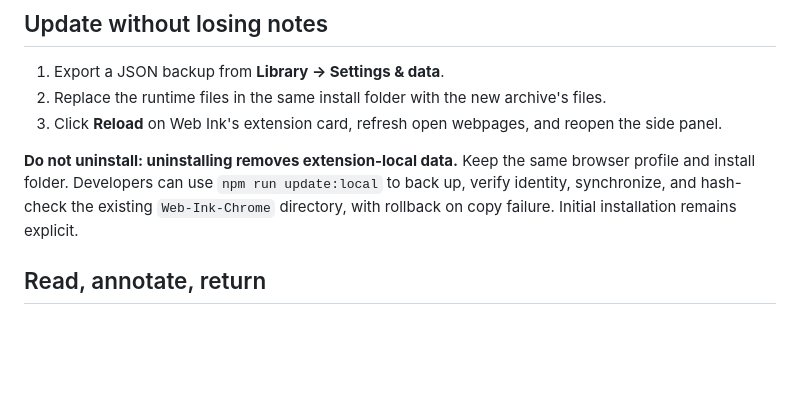
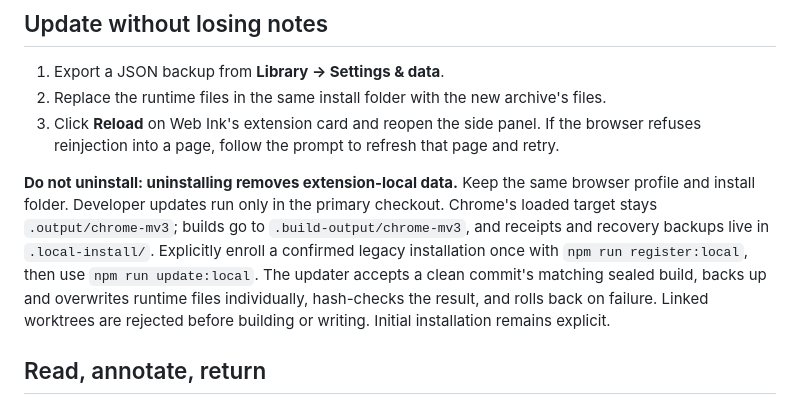
Before and after one commit to Kinono1/web-ink, a Markdown page: README.en.md, the part around the change. Rendered like a GitHub page; blank space fills up the shorter version.

Commit message:
Align English update instructions with the loaded directory

```diff
--- a/README.en.md
+++ b/README.en.md
@@ -18,9 +18,9 @@ Webpages require Chrome 120+, and the PDF reader requires Chrome 125+. This is a
 
 1. Export a JSON backup from **Library → Settings & data**.
 2. Replace the runtime files in the same install folder with the new archive's files.
-3. Click **Reload** on Web Ink's extension card, refresh open webpages, and reopen the side panel.
+3. Click **Reload** on Web Ink's extension card and reopen the side panel. If the browser refuses reinjection into a page, follow the prompt to refresh that page and retry.
 
-**Do not uninstall: uninstalling removes extension-local data.** Keep the same browser profile and install folder. Developers can use `npm run update:local` to back up, verify identity, synchronize, and hash-check the existing `Web-Ink-Chrome` directory, with rollback on copy failure. Initial installation remains explicit.
+**Do not uninstall: uninstalling removes extension-local data.** Keep the same browser profile and install folder. Developer updates run only in the primary checkout. Chrome's loaded target stays `.output/chrome-mv3`; builds go to `.build-output/chrome-mv3`, and receipts and recovery backups live in `.local-install/`. Explicitly enroll a confirmed legacy installation once with `npm run register:local`, then use `npm run update:local`. The updater accepts a clean commit's matching sealed build, backs up and overwrites runtime files individually, hash-checks the result, and rolls back on failure. Linked worktrees are rejected before building or writing. Initial installation remains explicit.
 
 ## Read, annotate, return
 
```
